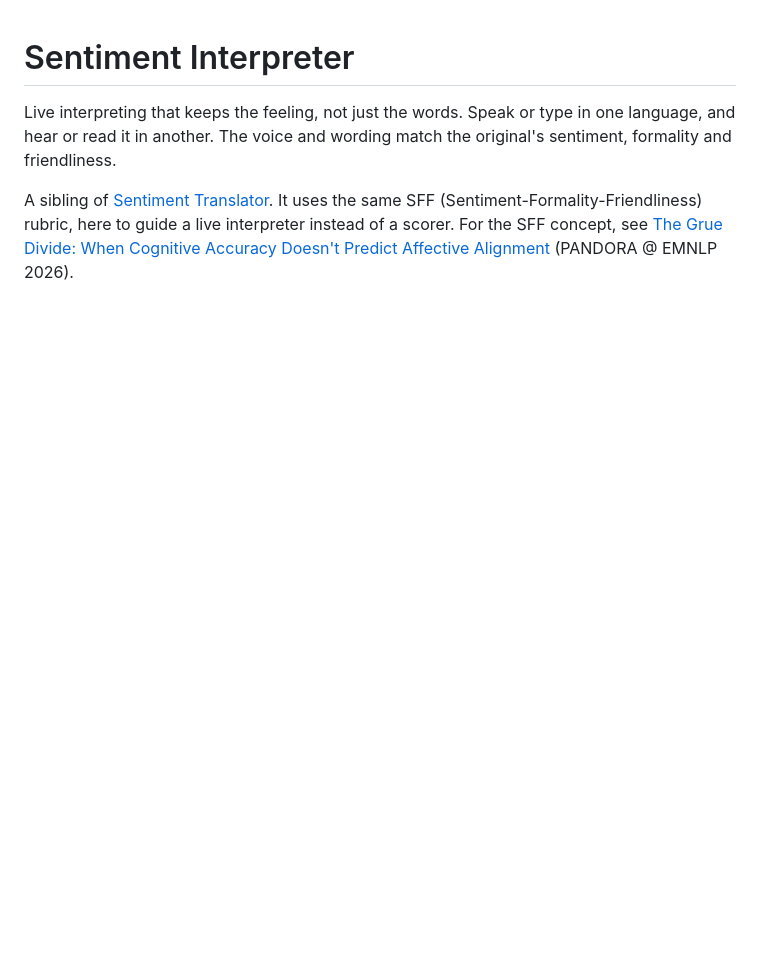
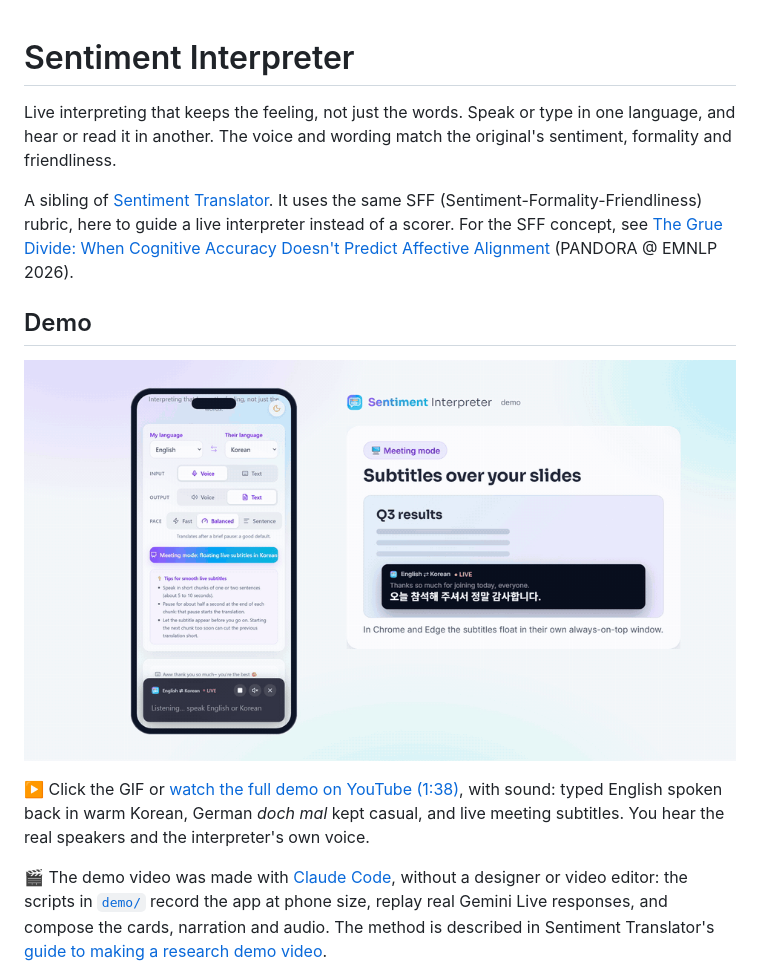
Before and after one commit to bakeyeon/Live-Voice-to-Voice-Translation-App, a Markdown page: README.md, the part around the change. Rendered like a GitHub page; pictures changed too: docs/demo-preview.gif (added); blank space fills up the shorter version.

```diff
--- a/README.md
+++ b/README.md
@@ -3,6 +3,13 @@
 Live interpreting that keeps the feeling, not just the words. Speak or type in one language, and hear or read it in another. The voice and wording match the original's sentiment, formality and friendliness.
 
 A sibling of [Sentiment Translator](https://github.com/bakeyeon/sentiment_translator). It uses the same SFF (Sentiment-Formality-Friendliness) rubric, here to guide a live interpreter instead of a scorer. For the SFF concept, see [The Grue Divide: When Cognitive Accuracy Doesn't Predict Affective Alignment](https://aclanthology.org/2026.pandora-1.2/) (PANDORA @ EMNLP 2026).
+
+## Demo
+[![Sentiment Interpreter demo: live Korean subtitles for an English speaker in meeting mode, next to a card showing subtitles over slides](docs/demo-preview.gif)](https://youtu.be/HIIB_evJC6Y)
+
+▶️ Click the GIF or [watch the full demo on YouTube (1:38)](https://youtu.be/HIIB_evJC6Y), with sound: typed English spoken back in warm Korean, German *doch mal* kept casual, and live meeting subtitles. You hear the real speakers and the interpreter's own voice.
+
+🎬 The demo video was made with [Claude Code](https://claude.com/claude-code), without a designer or video editor: the scripts in [`demo/`](demo/) record the app at phone size, replay real Gemini Live responses, and compose the cards, narration and audio. The method is described in Sentiment Translator's [guide to making a research demo video](https://github.com/bakeyeon/sentiment_translator/blob/main/docs/demo-video.md).
 
 ![Meeting mode: a translucent subtitle bar showing live Korean subtitles for an English speaker](docs/meeting-mode.png)
 
```
Also changed, not shown: 13 other files.
